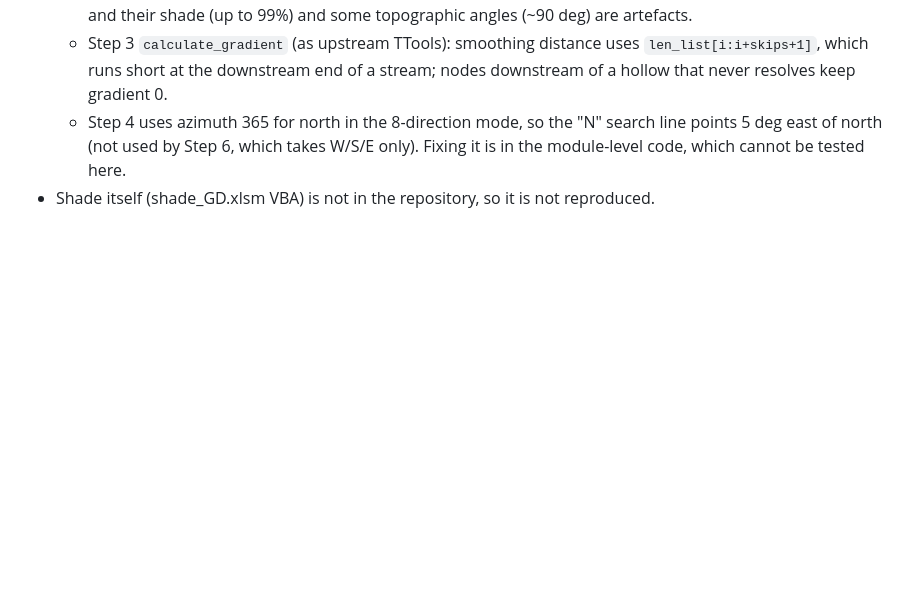
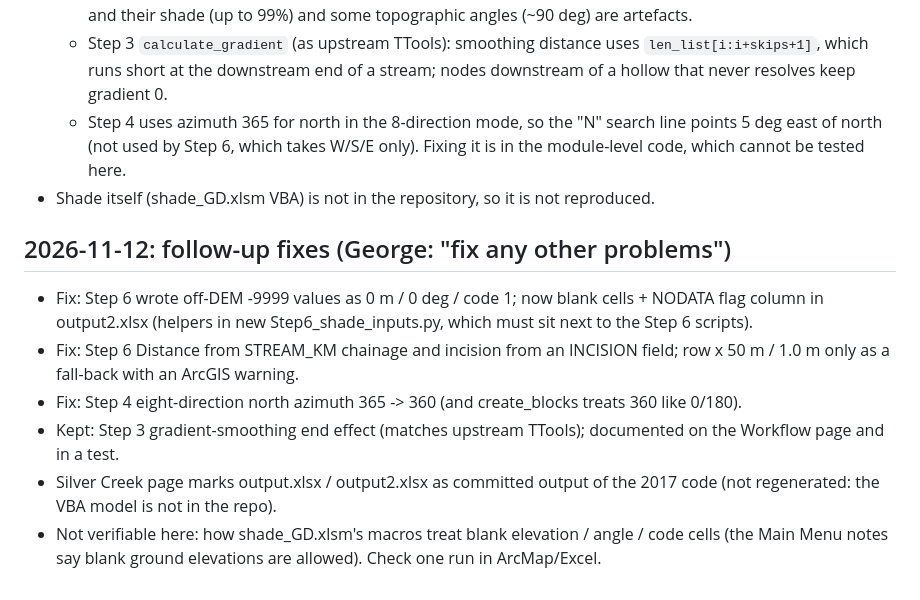
Before and after one commit to gddickinson/Shadealator_TNC, a Markdown page: SESSION_LOG.md, the part around the change. Rendered like a GitHub page; blank space fills up the shorter version.

```diff
--- a/SESSION_LOG.md
+++ b/SESSION_LOG.md
@@ -17,3 +17,15 @@
   - Step 4 uses azimuth 365 for north in the 8-direction mode, so the "N" search line points 5 deg east of north
     (not used by Step 6, which takes W/S/E only). Fixing it is in the module-level code, which cannot be tested here.
 - Shade itself (shade_GD.xlsm VBA) is not in the repository, so it is not reproduced.
+
+## 2026-11-12: follow-up fixes (George: "fix any other problems")
+- Fix: Step 6 wrote off-DEM -9999 values as 0 m / 0 deg / code 1; now blank cells + NODATA flag column in output2.xlsx
+  (helpers in new Step6_shade_inputs.py, which must sit next to the Step 6 scripts).
+- Fix: Step 6 Distance from STREAM_KM chainage and incision from an INCISION field; row x 50 m / 1.0 m only as a
+  fall-back with an ArcGIS warning.
+- Fix: Step 4 eight-direction north azimuth 365 -> 360 (and create_blocks treats 360 like 0/180).
+- Kept: Step 3 gradient-smoothing end effect (matches upstream TTools); documented on the Workflow page and in a test.
+- Silver Creek page marks output.xlsx / output2.xlsx as committed output of the 2017 code (not regenerated: the VBA
+  model is not in the repo).
+- Not verifiable here: how shade_GD.xlsm's macros treat blank elevation / angle / code cells (the Main Menu notes say
+  blank ground elevations are allowed). Check one run in ArcMap/Excel.
```
Also changed, not shown: INTERFACE.md (+2 -0 lines), README.md (+4 -0 lines), docs/img/demo.png, docs/img/home.png, docs/img/results.png, docs/img/workflow.png, 5 other files.
